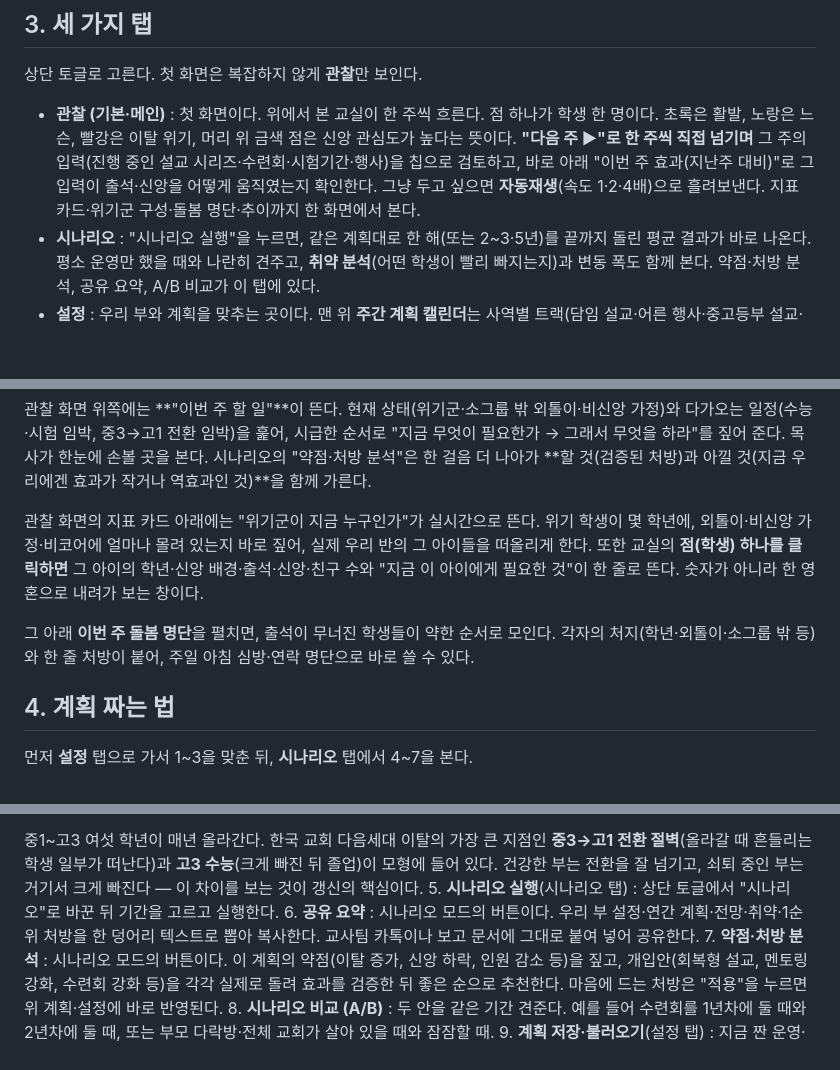
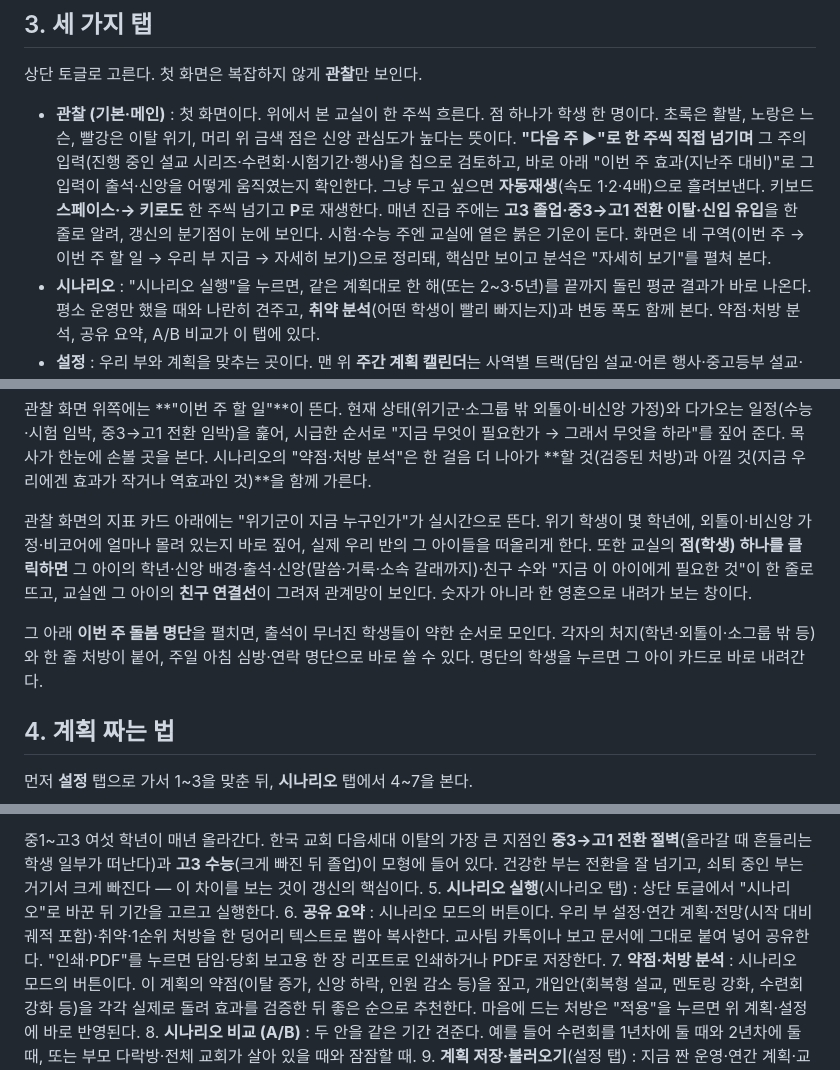
Before and after one commit to Barac9492/WooriSimulation, a Markdown page: README.md, 3 parts joined by grey strips. GitHub-like rendering; blank space fills up the shorter version.

Commit message:
loop 28/30: 문서 동기화 — README·CLAUDE.md에 키보드·전환 알림·친구선·인쇄·돌봄 드릴다운·시작대비·접근성 반영
Co-Authored-By: Claude Opus 4.8 (1M context) <noreply@anthropic.com>

```diff
--- a/README.md
+++ b/README.md
@@ -16,7 +16,7 @@
 
 상단 토글로 고른다. 첫 화면은 복잡하지 않게 **관찰**만 보인다.
 
-- **관찰 (기본·메인)** : 첫 화면이다. 위에서 본 교실이 한 주씩 흐른다. 점 하나가 학생 한 명이다. 초록은 활발, 노랑은 느슨, 빨강은 이탈 위기, 머리 위 금색 점은 신앙 관심도가 높다는 뜻이다. **"다음 주 ▶"로 한 주씩 직접 넘기며** 그 주의 입력(진행 중인 설교 시리즈·수련회·시험기간·행사)을 칩으로 검토하고, 바로 아래 "이번 주 효과(지난주 대비)"로 그 입력이 출석·신앙을 어떻게 움직였는지 확인한다. 그냥 두고 싶으면 **자동재생**(속도 1·2·4배)으로 흘려보낸다. 지표 카드·위기군 구성·돌봄 명단·추이까지 한 화면에서 본다.
+- **관찰 (기본·메인)** : 첫 화면이다. 위에서 본 교실이 한 주씩 흐른다. 점 하나가 학생 한 명이다. 초록은 활발, 노랑은 느슨, 빨강은 이탈 위기, 머리 위 금색 점은 신앙 관심도가 높다는 뜻이다. **"다음 주 ▶"로 한 주씩 직접 넘기며** 그 주의 입력(진행 중인 설교 시리즈·수련회·시험기간·행사)을 칩으로 검토하고, 바로 아래 "이번 주 효과(지난주 대비)"로 그 입력이 출석·신앙을 어떻게 움직였는지 확인한다. 그냥 두고 싶으면 **자동재생**(속도 1·2·4배)으로 흘려보낸다. 키보드 **스페이스·→ 키로도** 한 주씩 넘기고 **P**로 재생한다. 매년 진급 주에는 **고3 졸업·중3→고1 전환 이탈·신입 유입**을 한 줄로 알려, 갱신의 분기점이 눈에 보인다. 시험·수능 주엔 교실에 옅은 붉은 기운이 돈다. 화면은 네 구역(이번 주 → 이번 주 할 일 → 우리 부 지금 → 자세히 보기)으로 정리돼, 핵심만 보이고 분석은 "자세히 보기"를 펼쳐 본다.
 - **시나리오** : "시나리오 실행"을 누르면, 같은 계획대로 한 해(또는 2~3·5년)를 끝까지 돌린 평균 결과가 바로 나온다. 평소 운영만 했을 때와 나란히 견주고, **취약 분석**(어떤 학생이 빨리 빠지는지)과 변동 폭도 함께 본다. 약점·처방 분석, 공유 요약, A/B 비교가 이 탭에 있다.
 - **설정** : 우리 부와 계획을 맞추는 곳이다. 맨 위 **주간 계획 캘린더**는 사역별 트랙(담임 설교·어른 행사·중고등부 설교·중고등부 사역·외부 환경)이 각각 한 줄, 주차가 가로로 흐르는 간트식 표다. 칸 색이 그 주 그 트랙의 일정이고(올려두면 이름이 뜬다), 칸을 눌러 그 주에 넣는다. 다 짠 뒤 **"이 계획대로 돌려보기"**로 관찰에서 실행한다. 그 아래 운영 설정·가정·교회·연간 계획·현재 진단·계획 저장이 있다.
 
@@ -26,9 +26,9 @@
 
 관찰 화면 위쪽에는 **"이번 주 할 일"**이 뜬다. 현재 상태(위기군·소그룹 밖 외톨이·비신앙 가정)와 다가오는 일정(수능·시험 임박, 중3→고1 전환 임박)을 훑어, 시급한 순서로 "지금 무엇이 필요한가 → 그래서 무엇을 하라"를 짚어 준다. 목사가 한눈에 손볼 곳을 본다. 시나리오의 "약점·처방 분석"은 한 걸음 더 나아가 **할 것(검증된 처방)과 아낄 것(지금 우리에겐 효과가 작거나 역효과인 것)**을 함께 가른다.
 
-관찰 화면의 지표 카드 아래에는 "위기군이 지금 누구인가"가 실시간으로 뜬다. 위기 학생이 몇 학년에, 외톨이·비신앙 가정·비코어에 얼마나 몰려 있는지 바로 짚어, 실제 우리 반의 그 아이들을 떠올리게 한다. 또한 교실의 **점(학생) 하나를 클릭하면** 그 아이의 학년·신앙 배경·출석·신앙·친구 수와 "지금 이 아이에게 필요한 것"이 한 줄로 뜬다. 숫자가 아니라 한 영혼으로 내려가 보는 창이다.
+관찰 화면의 지표 카드 아래에는 "위기군이 지금 누구인가"가 실시간으로 뜬다. 위기 학생이 몇 학년에, 외톨이·비신앙 가정·비코어에 얼마나 몰려 있는지 바로 짚어, 실제 우리 반의 그 아이들을 떠올리게 한다. 또한 교실의 **점(학생) 하나를 클릭하면** 그 아이의 학년·신앙 배경·출석·신앙(말씀·거룩·소속 갈래까지)·친구 수와 "지금 이 아이에게 필요한 것"이 한 줄로 뜨고, 교실엔 그 아이의 **친구 연결선**이 그려져 관계망이 보인다. 숫자가 아니라 한 영혼으로 내려가 보는 창이다.
 
-그 아래 **이번 주 돌봄 명단**을 펼치면, 출석이 무너진 학생들이 약한 순서로 모인다. 각자의 처지(학년·외톨이·소그룹 밖 등)와 한 줄 처방이 붙어, 주일 아침 심방·연락 명단으로 바로 쓸 수 있다.
+그 아래 **이번 주 돌봄 명단**을 펼치면, 출석이 무너진 학생들이 약한 순서로 모인다. 각자의 처지(학년·외톨이·소그룹 밖 등)와 한 줄 처방이 붙어, 주일 아침 심방·연락 명단으로 바로 쓸 수 있다. 명단의 학생을 누르면 그 아이 카드로 바로 내려간다.
 
 ## 4. 계획 짜는 법
 
@@ -45,7 +45,7 @@
 
 중1~고3 여섯 학년이 매년 올라간다. 한국 교회 다음세대 이탈의 가장 큰 지점인 **중3→고1 전환 절벽**(올라갈 때 흔들리는 학생 일부가 떠난다)과 **고3 수능**(크게 빠진 뒤 졸업)이 모형에 들어 있다. 건강한 부는 전환을 잘 넘기고, 쇠퇴 중인 부는 거기서 크게 빠진다 — 이 차이를 보는 것이 갱신의 핵심이다.
 5. **시나리오 실행**(시나리오 탭) : 상단 토글에서 "시나리오"로 바꾼 뒤 기간을 고르고 실행한다.
-6. **공유 요약** : 시나리오 모드의 버튼이다. 우리 부 설정·연간 계획·전망·취약·1순위 처방을 한 덩어리 텍스트로 뽑아 복사한다. 교사팀 카톡이나 보고 문서에 그대로 붙여 넣어 공유한다.
+6. **공유 요약** : 시나리오 모드의 버튼이다. 우리 부 설정·연간 계획·전망(시작 대비 궤적 포함)·취약·1순위 처방을 한 덩어리 텍스트로 뽑아 복사한다. 교사팀 카톡이나 보고 문서에 그대로 붙여 넣어 공유한다. "인쇄·PDF"를 누르면 담임·당회 보고용 한 장 리포트로 인쇄하거나 PDF로 저장한다.
 7. **약점·처방 분석** : 시나리오 모드의 버튼이다. 이 계획의 약점(이탈 증가, 신앙 하락, 인원 감소 등)을 짚고, 개입안(회복형 설교, 멘토링 강화, 수련회 강화 등)을 각각 실제로 돌려 효과를 검증한 뒤 좋은 순으로 추천한다. 마음에 드는 처방은 "적용"을 누르면 위 계획·설정에 바로 반영된다.
 8. **시나리오 비교 (A/B)** : 두 안을 같은 기간 견준다. 예를 들어 수련회를 1년차에 둘 때와 2년차에 둘 때, 또는 부모 다락방·전체 교회가 살아 있을 때와 잠잠할 때.
 9. **계획 저장·불러오기**(설정 탭) : 지금 짠 운영·연간 계획·교회 설정을 이름 붙여 저장한다. 이 브라우저에 남으니 다음에 다시 열어 이어 가거나 여러 안을 두고 견줄 수 있다.
```
Also changed, not shown: CLAUDE.md (+5 -5 lines).
